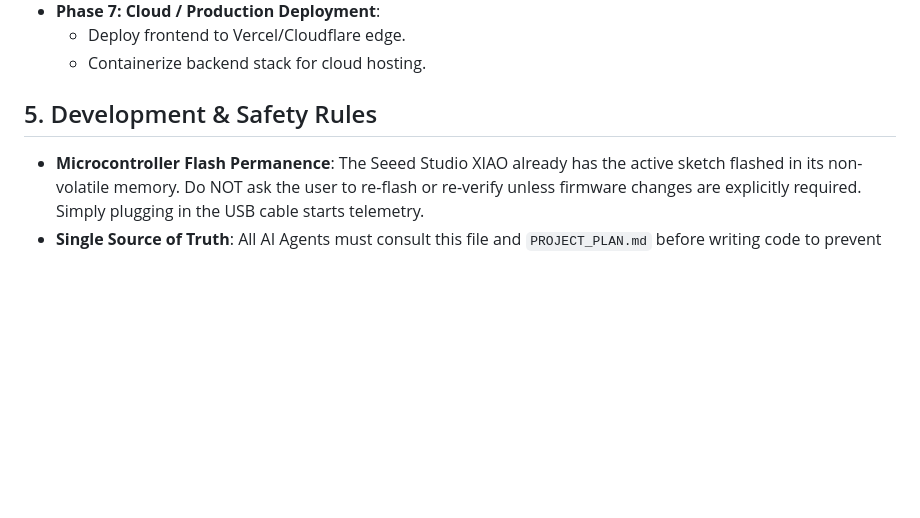
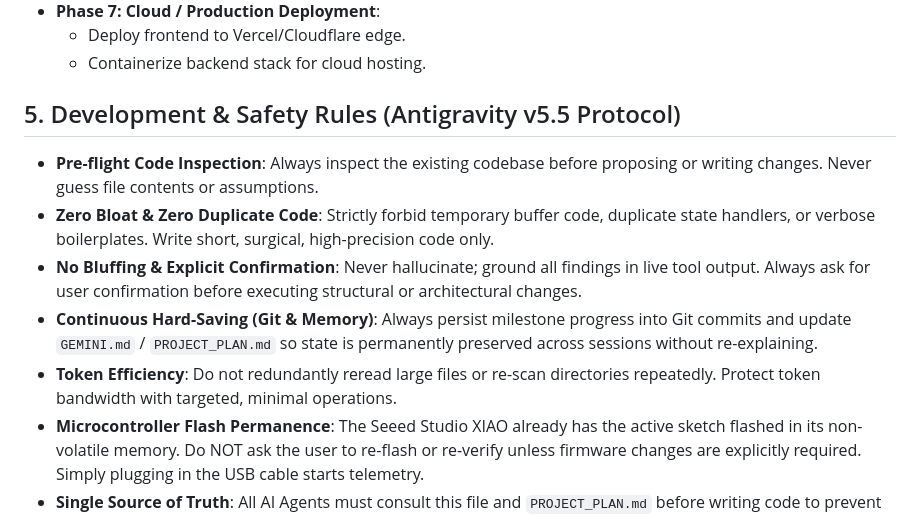
Before and after one commit to kabzaid8286/Condition-Monitoring---IAA, a Markdown page: GEMINI.md, the part around the change. GitHub-like rendering; blank space fills up the shorter version.

Commit message:
docs: enshrine Antigravity v5.5 engineering protocol in GEMINI.md

```diff
--- a/GEMINI.md
+++ b/GEMINI.md
@@ -48,7 +48,12 @@ Develop a complete industrial condition monitoring system for test rigs and rota
   - Deploy frontend to Vercel/Cloudflare edge.
   - Containerize backend stack for cloud hosting.
 
-## 5. Development & Safety Rules
+## 5. Development & Safety Rules (Antigravity v5.5 Protocol)
+- **Pre-flight Code Inspection**: Always inspect the existing codebase before proposing or writing changes. Never guess file contents or assumptions.
+- **Zero Bloat & Zero Duplicate Code**: Strictly forbid temporary buffer code, duplicate state handlers, or verbose boilerplates. Write short, surgical, high-precision code only.
+- **No Bluffing & Explicit Confirmation**: Never hallucinate; ground all findings in live tool output. Always ask for user confirmation before executing structural or architectural changes.
+- **Continuous Hard-Saving (Git & Memory)**: Always persist milestone progress into Git commits and update `GEMINI.md` / `PROJECT_PLAN.md` so state is permanently preserved across sessions without re-explaining.
+- **Token Efficiency**: Do not redundantly reread large files or re-scan directories repeatedly. Protect token bandwidth with targeted, minimal operations.
 - **Microcontroller Flash Permanence**: The Seeed Studio XIAO already has the active sketch flashed in its non-volatile memory. Do NOT ask the user to re-flash or re-verify unless firmware changes are explicitly required. Simply plugging in the USB cable starts telemetry.
 - **Single Source of Truth**: All AI Agents must consult this file and `PROJECT_PLAN.md` before writing code to prevent hallucinations, redundant systems, or ghost assets.
 - **No Destructive Overwrites**: Preserve existing working React components, Vanilla CSS design tokens, and authentication states.
```
